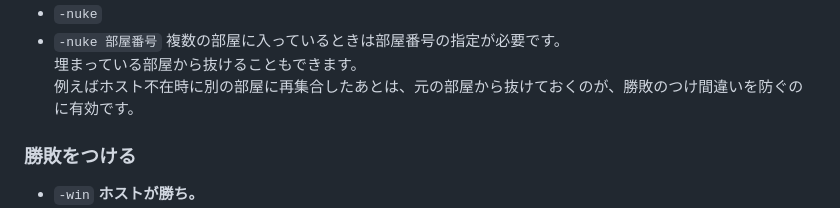
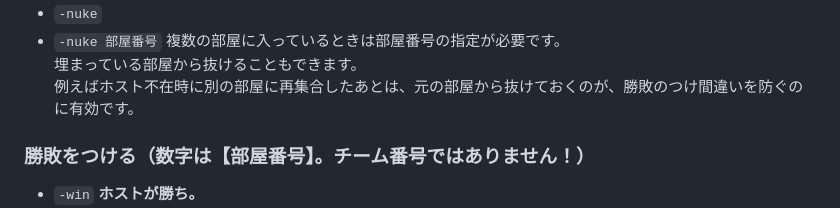
Before and after one commit to rakou1986/open-aoe2-jp, a Markdown page: README.md, the part around the change. GitHub-like rendering.

Commit message:
もうここに書け！

```diff
--- a/README.md
+++ b/README.md
@@ -100,7 +100,7 @@ Tekumakumayakonn is the most famous magical words in Japan. Anyone can use it ea
 埋まっている部屋から抜けることもできます。
 例えばホスト不在時に別の部屋に再集合したあとは、元の部屋から抜けておくのが、勝敗のつけ間違いを防ぐのに有効です。
 
-### 勝敗をつける
+### 勝敗をつける（数字は【部屋番号】。チーム番号ではありません！）
 - `-win` **ホストが勝ち。**
 - `-win 部屋番号` 複数の部屋を建てたときは、たとえ他が埋まっていなくても、**部屋番号**の指定が必要です。__チーム番号ではないのでご注意ください。__
 - `-lose` **ホストが負け。**
```
